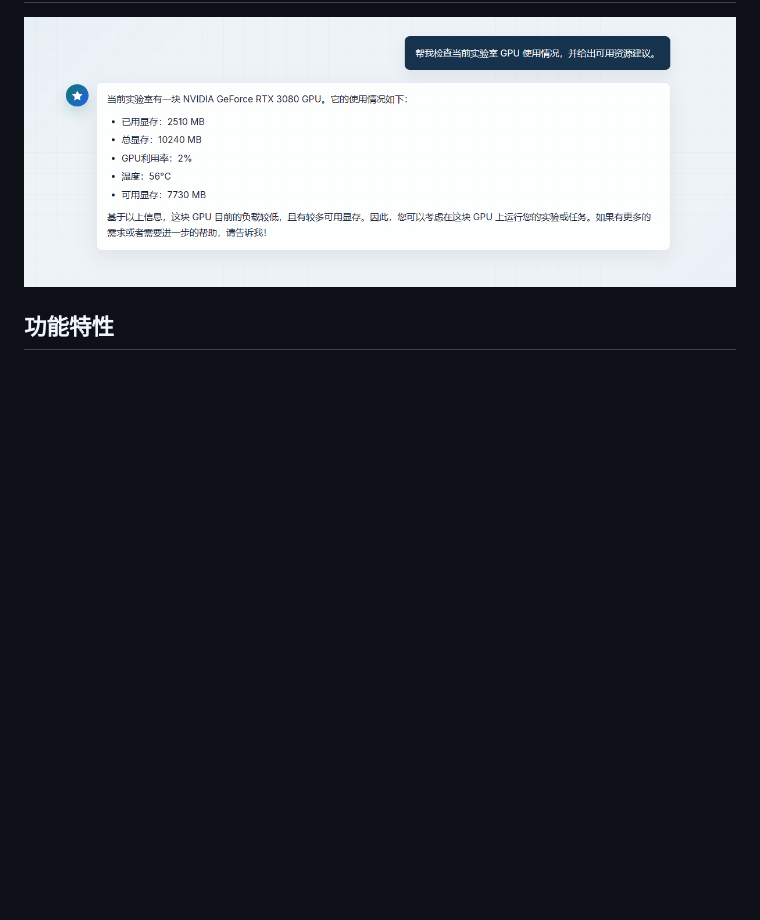
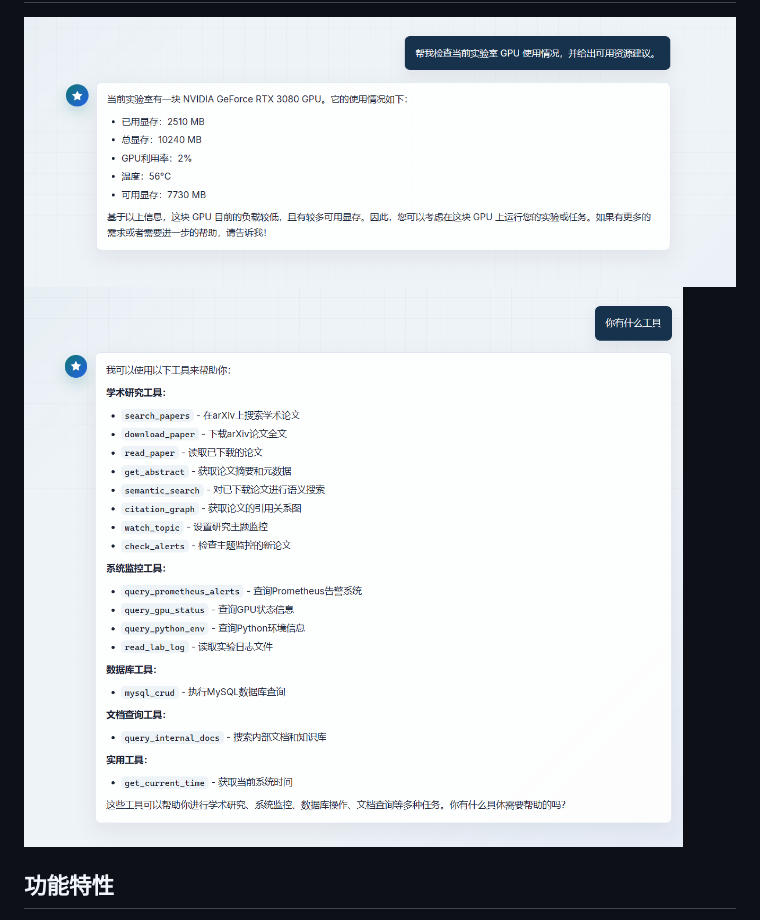
Before and after one commit to Wuyu-byte/O-M-Agent-Go, a Markdown page: README.md, the part around the change. Drawn GitHub-style; pictures changed too: image/bf3a63172839b1eef83ac8226fc8baa5.png (added); blank space fills up the shorter version.

Commit message:
修改说明

```diff
--- a/README.md
+++ b/README.md
@@ -5,6 +5,7 @@
 ## 效果预览
 
 ![GPU 资源查询效果](image/c694329272d9dd2b0eb65c63214ba150.png)
+![现有工具展示](image/bf3a63172839b1eef83ac8226fc8baa5.png)
 
 ## 功能特性
 
```
Also changed, not shown: 1 other file.
